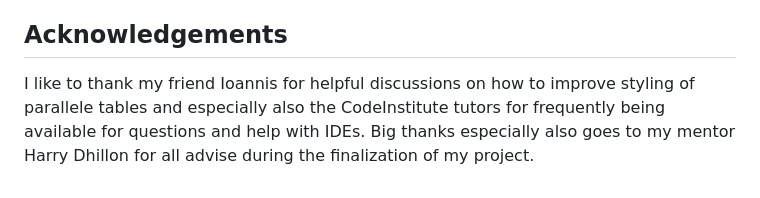
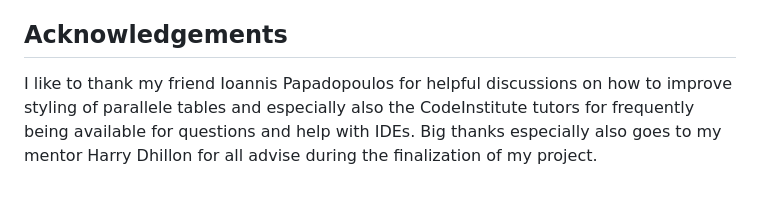
Before and after one commit to elisabethoelmann/SciAIMed-P1, a Markdown page: README.md, the part around the change. Drawn GitHub-style.

Commit message:
final changes to README and Expertise section

```diff
--- a/README.md
+++ b/README.md
@@ -196,4 +196,4 @@ The following websites/articles were used:
 
 ## Acknowledgements
 
-I like to thank my friend Ioannis for helpful discussions on how to improve styling of parallele tables and especially also the CodeInstitute tutors for frequently being available for questions and help with IDEs. Big thanks especially also goes to my mentor Harry Dhillon for all advise during the finalization of my project.
+I like to thank my friend Ioannis Papadopoulos for helpful discussions on how to improve styling of parallele tables and especially also the CodeInstitute tutors for frequently being available for questions and help with IDEs. Big thanks especially also goes to my mentor Harry Dhillon for all advise during the finalization of my project.
```
